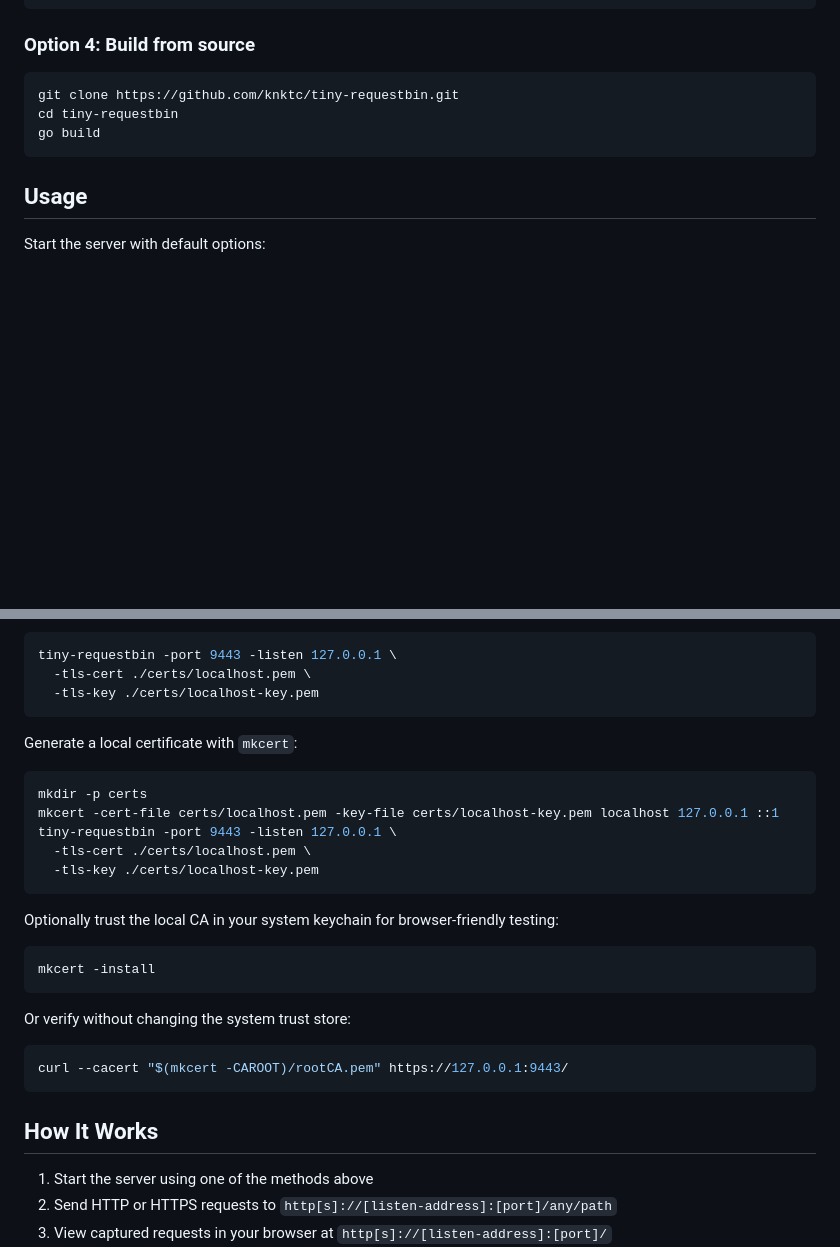
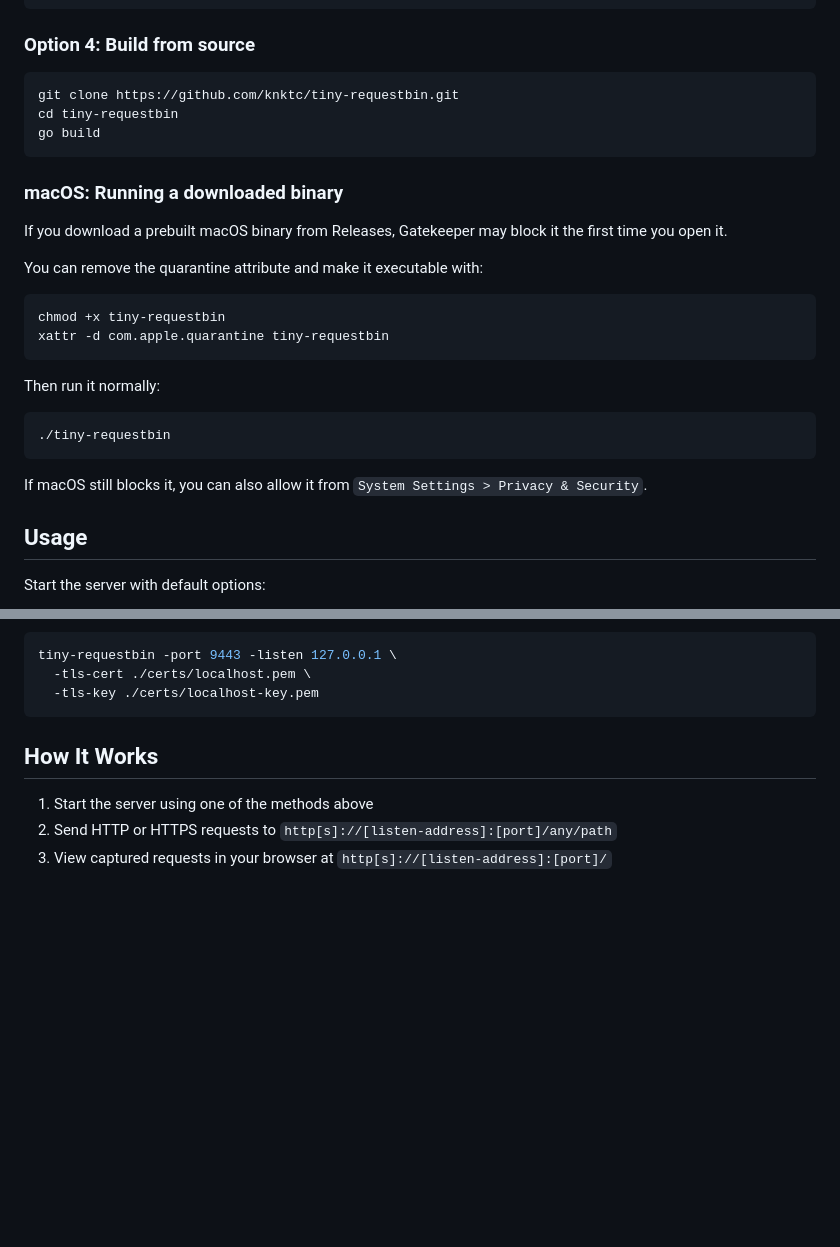
Before and after one commit to knktc/tiny-requestbin, a Markdown page: README.md, 2 parts joined by grey strips. GitHub-like rendering; blank space fills up the shorter version.

Commit message:
docs: update README files

````diff
--- a/README.md
+++ b/README.md
@@ -66,6 +66,25 @@ cd tiny-requestbin
 go build
 ```
 
+### macOS: Running a downloaded binary
+
+If you download a prebuilt macOS binary from Releases, Gatekeeper may block it the first time you open it.
+
+You can remove the quarantine attribute and make it executable with:
+
+```bash
+chmod +x tiny-requestbin
+xattr -d com.apple.quarantine tiny-requestbin
+```
+
+Then run it normally:
+
+```bash
+./tiny-requestbin
+```
+
+If macOS still blocks it, you can also allow it from `System Settings > Privacy & Security`.
+
 ## Usage
 
 Start the server with default options:
@@ -95,28 +114,6 @@ Run with HTTPS:
 tiny-requestbin -port 9443 -listen 127.0.0.1 \
   -tls-cert ./certs/localhost.pem \
   -tls-key ./certs/localhost-key.pem
-```
-
-Generate a local certificate with `mkcert`:
-
-```bash
-mkdir -p certs
-mkcert -cert-file certs/localhost.pem -key-file certs/localhost-key.pem localhost 127.0.0.1 ::1
-tiny-requestbin -port 9443 -listen 127.0.0.1 \
-  -tls-cert ./certs/localhost.pem \
-  -tls-key ./certs/localhost-key.pem
-```
-
-Optionally trust the local CA in your system keychain for browser-friendly testing:
-
-```bash
-mkcert -install
-```
-
-Or verify without changing the system trust store:
-
-```bash
-curl --cacert "$(mkcert -CAROOT)/rootCA.pem" https://127.0.0.1:9443/
 ```
 
 ## How It Works
````
Also changed, not shown: README_ZH_CN.md (+19 -22 lines).
